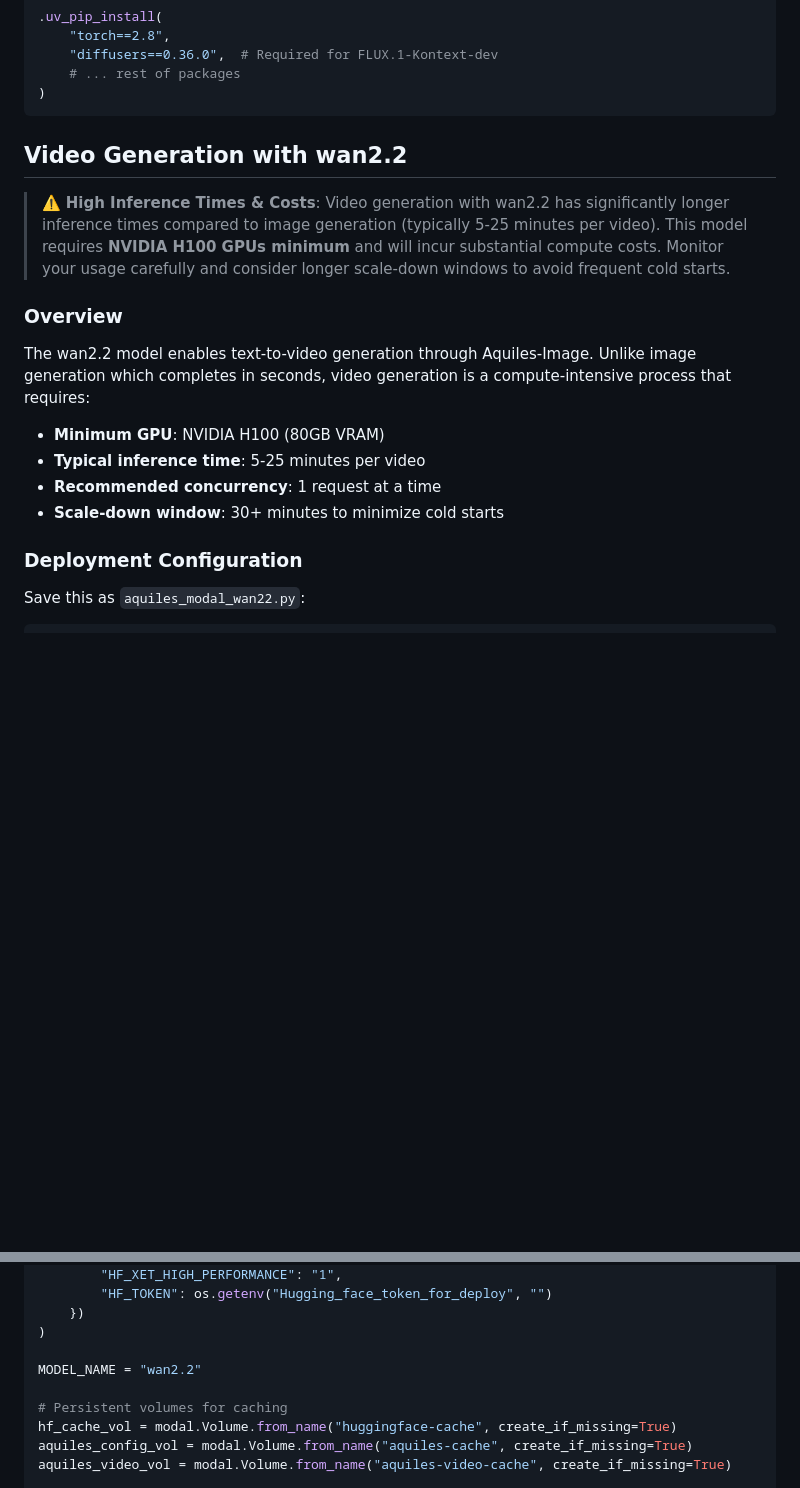
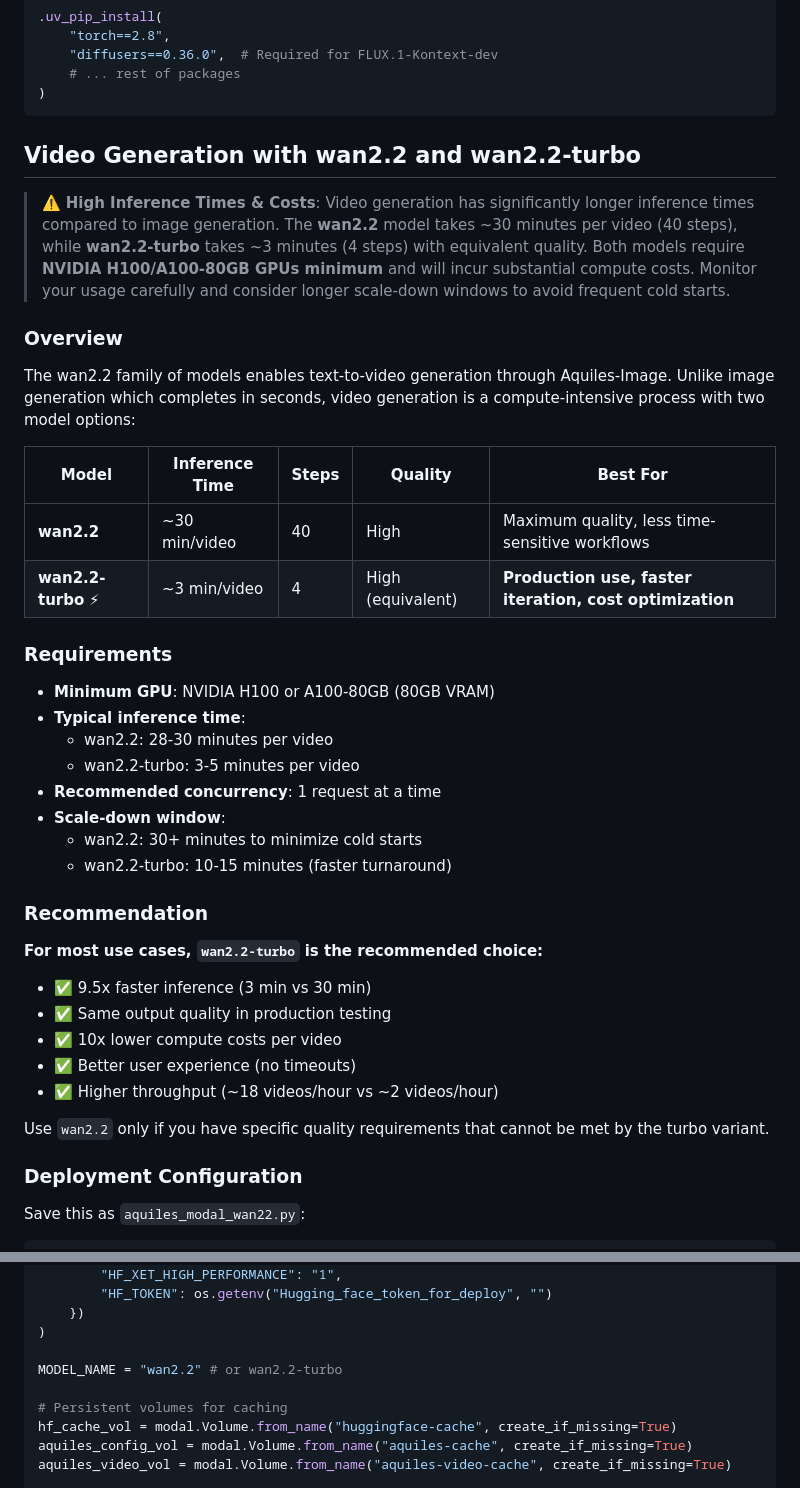
Before and after one commit to Aquiles-ai/aquiles-image-docs, a Markdown page: docs/modal-deployment.md, 2 parts joined by grey strips. Rendered like a GitHub page; blank space fills up the shorter version.

Commit message:
Add wan2.2-turbo

````diff
--- a/docs/modal-deployment.md
+++ b/docs/modal-deployment.md
@@ -499,18 +499,40 @@ modal secret create huggingface-secret HF_TOKEN=hf_your_new_token
 )
 ```
 
-## Video Generation with wan2.2
+## Video Generation with wan2.2 and wan2.2-turbo
 
-> ⚠️ **High Inference Times & Costs**: Video generation with wan2.2 has significantly longer inference times compared to image generation (typically 5-25 minutes per video). This model requires **NVIDIA H100 GPUs minimum** and will incur substantial compute costs. Monitor your usage carefully and consider longer scale-down windows to avoid frequent cold starts.
+> ⚠️ **High Inference Times & Costs**: Video generation has significantly longer inference times compared to image generation. The **wan2.2** model takes ~30 minutes per video (40 steps), while **wan2.2-turbo** takes ~3 minutes (4 steps) with equivalent quality. Both models require **NVIDIA H100/A100-80GB GPUs minimum** and will incur substantial compute costs. Monitor your usage carefully and consider longer scale-down windows to avoid frequent cold starts.
 
 ### Overview
 
-The wan2.2 model enables text-to-video generation through Aquiles-Image. Unlike image generation which completes in seconds, video generation is a compute-intensive process that requires:
+The wan2.2 family of models enables text-to-video generation through Aquiles-Image. Unlike image generation which completes in seconds, video generation is a compute-intensive process with two model options:
 
-- **Minimum GPU**: NVIDIA H100 (80GB VRAM)
-- **Typical inference time**: 5-25 minutes per video
+| Model | Inference Time | Steps | Quality | Best For |
+|-------|----------------|-------|---------|----------|
+| **wan2.2** | ~30 min/video | 40 | High | Maximum quality, less time-sensitive workflows |
+| **wan2.2-turbo** ⚡ | ~3 min/video | 4 | High (equivalent) | **Production use, faster iteration, cost optimization** |
+
+### Requirements
+
+- **Minimum GPU**: NVIDIA H100 or A100-80GB (80GB VRAM)
+- **Typical inference time**:
+  - wan2.2: 28-30 minutes per video
+  - wan2.2-turbo: 3-5 minutes per video
 - **Recommended concurrency**: 1 request at a time
-- **Scale-down window**: 30+ minutes to minimize cold starts
+- **Scale-down window**:
+  - wan2.2: 30+ minutes to minimize cold starts
+  - wan2.2-turbo: 10-15 minutes (faster turnaround)
+
+### Recommendation
+
+**For most use cases, `wan2.2-turbo` is the recommended choice:**
+- ✅ 9.5x faster inference (3 min vs 30 min)
+- ✅ Same output quality in production testing
+- ✅ 10x lower compute costs per video
+- ✅ Better user experience (no timeouts)
+- ✅ Higher throughput (~18 videos/hour vs ~2 videos/hour)
+
+Use `wan2.2` only if you have specific quality requirements that cannot be met by the turbo variant.
 
 ### Deployment Configuration
 
@@ -543,7 +565,7 @@ aquiles_image = (
     })
 )
 
-MODEL_NAME = "wan2.2"
+MODEL_NAME = "wan2.2" # or wan2.2-turbo
 
 # Persistent volumes for caching
 hf_cache_vol = modal.Volume.from_name("huggingface-cache", create_if_missing=True)
````
Also changed, not shown: docs/models.md (+6 -4 lines).
